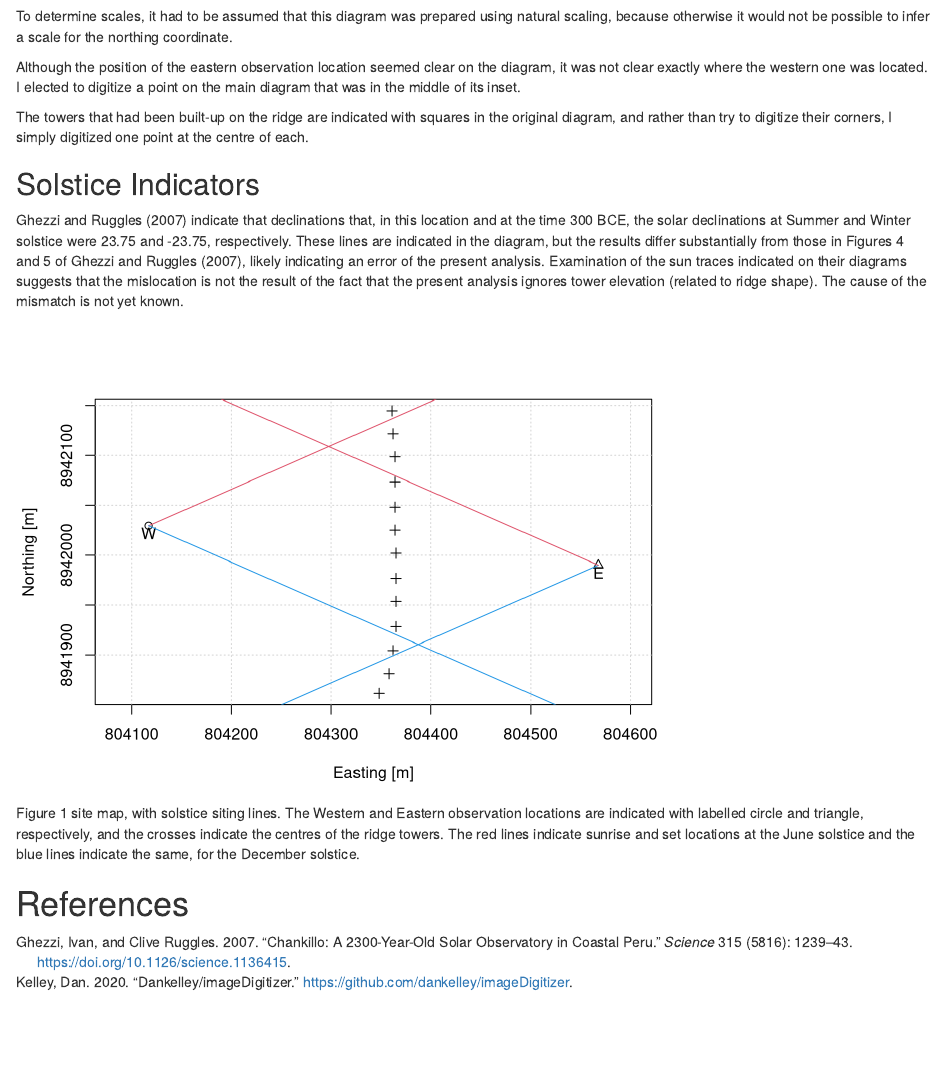
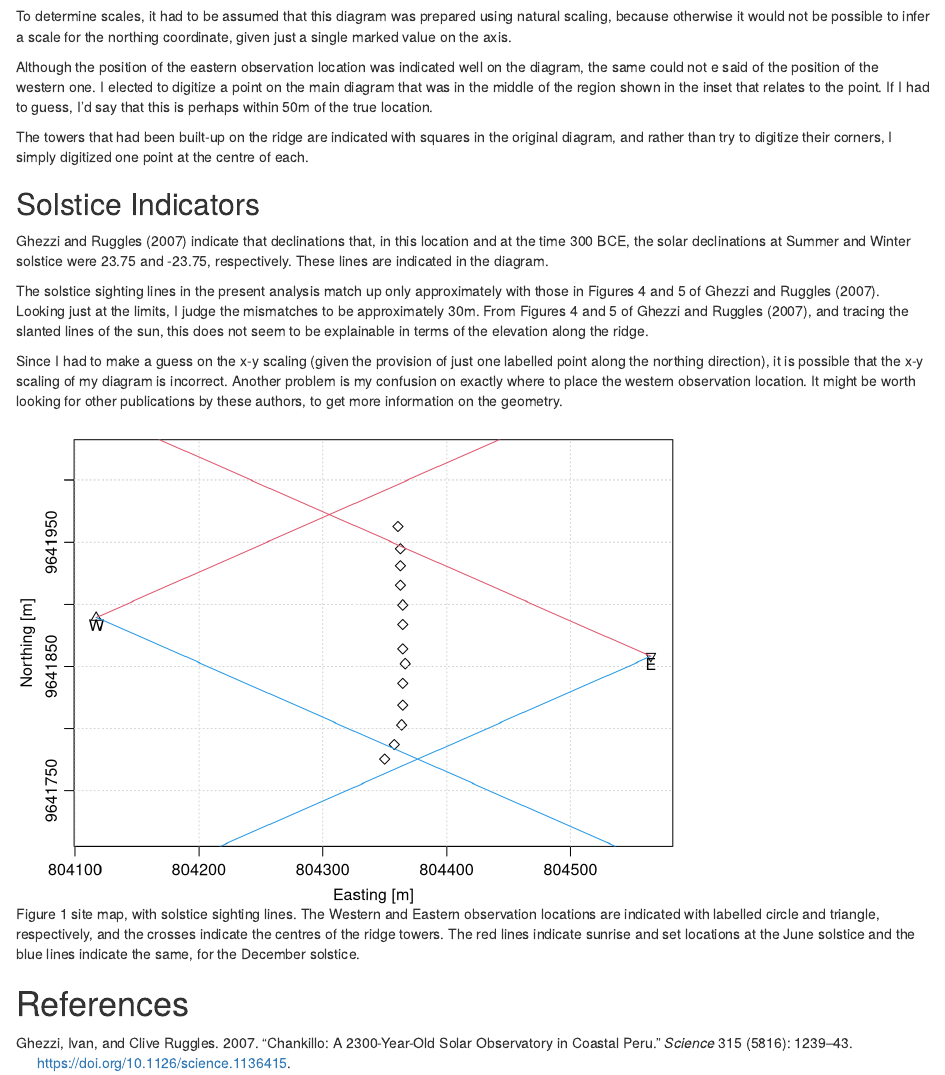
Before and after one commit to dankelley/chankillo, an R Markdown document (README.Rmd): the page in a window 1100 px wide, from 370 px down. Rendered offline with R 4.5, knitr and Pandoc, with nearby package versions.

Commit message:
update geom

````diff
--- a/README.Rmd
+++ b/README.Rmd
@@ -3,7 +3,6 @@ author: Dan Kelley
 title: Solar angles for Chankillo observatory
 bibliography: chankillo.bib
 date: "`r Sys.Date()`"
-output: markdown
 ---
 
 # chankillo
@@ -21,11 +20,13 @@ digitized using the imageDigitizer R function
 
 To determine scales, it had to be assumed that this diagram was prepared using
 natural scaling, because otherwise it would not be possible to infer a scale
-for the northing coordinate.
+for the northing coordinate, given just a single marked value on the axis.
 
-Although the position of the eastern observation location seemed clear on the
-diagram, it was not clear exactly where the western one was located.  I elected
-to digitize a point on the main diagram that was in the middle of its inset.
+Although the position of the eastern observation location was indicated well on
+the diagram, the same could not e said of the position of the western one.  I
+elected to digitize a point on the main diagram that was in the middle of the
+region shown in the inset that relates to the point.  If I had to guess, I'd
+say that this is perhaps within 50m of the true location.
 
 The towers that had been built-up on the ridge are indicated with squares in
 the original diagram, and rather than try to digitize their corners, I simply
@@ -35,15 +36,22 @@ digitized one point at the centre of each.
 
 @ghezzi_chankillo_2007 indicate that declinations that, in this location and at
 the time 300 BCE, the solar declinations at Summer and Winter solstice were
-23.75 and -23.75, respectively. These lines are indicated in the diagram, but
-the results differ substantially from those in Figures 4 and 5 of
-@ghezzi_chankillo_2007, likely indicating an error of the present analysis.
-Examination of the sun traces indicated on their diagrams suggests that the
-mislocation is not the result of the fact that the present analysis ignores
-tower elevation (related to ridge shape). The cause of the mismatch is not yet
-known.
+23.75 and -23.75, respectively. These lines are indicated in the diagram.
 
-```{r echo=FALSE, fig.cap="Figure 1 site map, with solstice siting lines. The Western and Eastern observation locations are indicated with labelled circle and triangle, respectively, and the crosses indicate the centres of the ridge towers. The red lines indicate sunrise and set locations at the June solstice and the blue lines indicate the same, for the December solstice."}
+The solstice sighting lines in the present analysis match up only approximately
+with those in Figures 4 and 5 of @ghezzi_chankillo_2007.  Looking just at the
+limits, I judge the mismatches to be approximately 30m.  From Figures 4 and 5
+of @ghezzi_chankillo_2007, and tracing the slanted lines of the sun, this does
+not seem to be explainable in terms of the elevation along the ridge.
+
+Since I had to make a guess on the x-y scaling (given the provision of just one
+labelled point along the northing direction), it is possible that the x-y
+scaling of my diagram is incorrect. Another problem is my confusion on exactly
+where to place the western observation location.  It might be worth looking for
+other publications by these authors, to get more information on the geometry.
+
+
+```{r echo=FALSE, fig.cap="Figure 1 site map, with solstice sighting lines. The Western and Eastern observation locations are indicated with labelled circle and triangle, respectively, and the crosses indicate the centres of the ridge towers. The red lines indicate sunrise and set locations at the June solstice and the blue lines indicate the same, for the December solstice."}
 source("fig01.R")
 ```
 
--- a/chankillo.bib
+++ b/chankillo.bib
@@ -23,4 +23,3 @@ Section: Research Article},
 	file = {Ghezzi and Ruggles - 2007 - Chankillo A 2300-Year-Old Solar Observatory in Co.pdf:/Users/kelley/Dropbox/literature/c/Ghezzi and Ruggles - 2007 - Chankillo A 2300-Year-Old Solar Observatory in Co.pdf:application/pdf},
 }
 
-@misc{kelley_dankelleyimagedigitizer_2020,
@@ -33,3 +32,4 @@ Section: Research Article},
-	year = {2020},
+	month = aug,
+	year = {2021},
 	note = {original-date: 2018-06-23T09:06:24Z},
 }
````
Also changed, not shown: fig01.R (+8 -14 lines), fig01_20210803T164827.R (added, +45 -0 lines), 1.dat (deleted), README.html, README.md, chankillo_map_imageDigitizer.dat, chankillo_map_markup.png (added), chankillo.bib (4 more changed lines), 2 other files.
